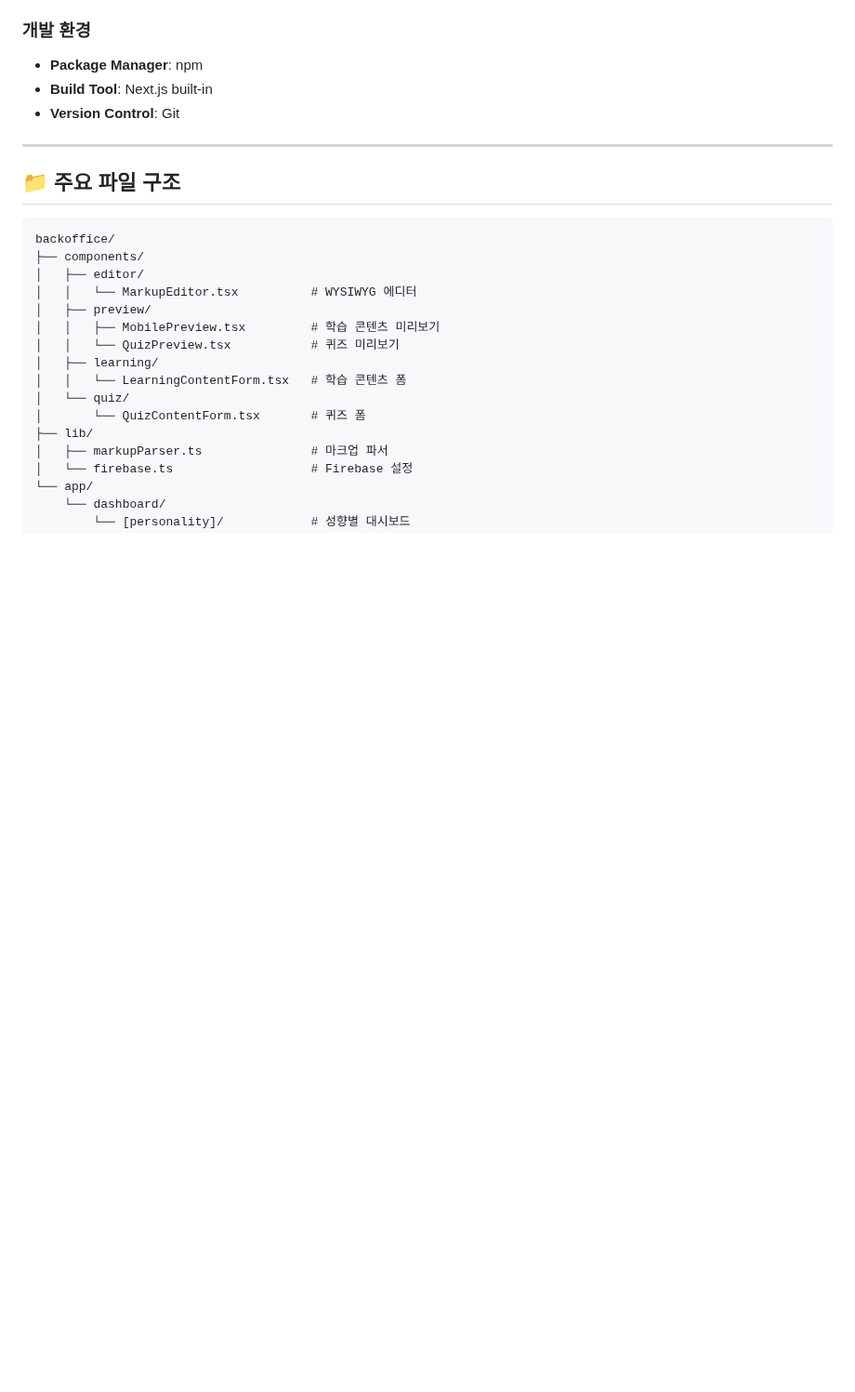
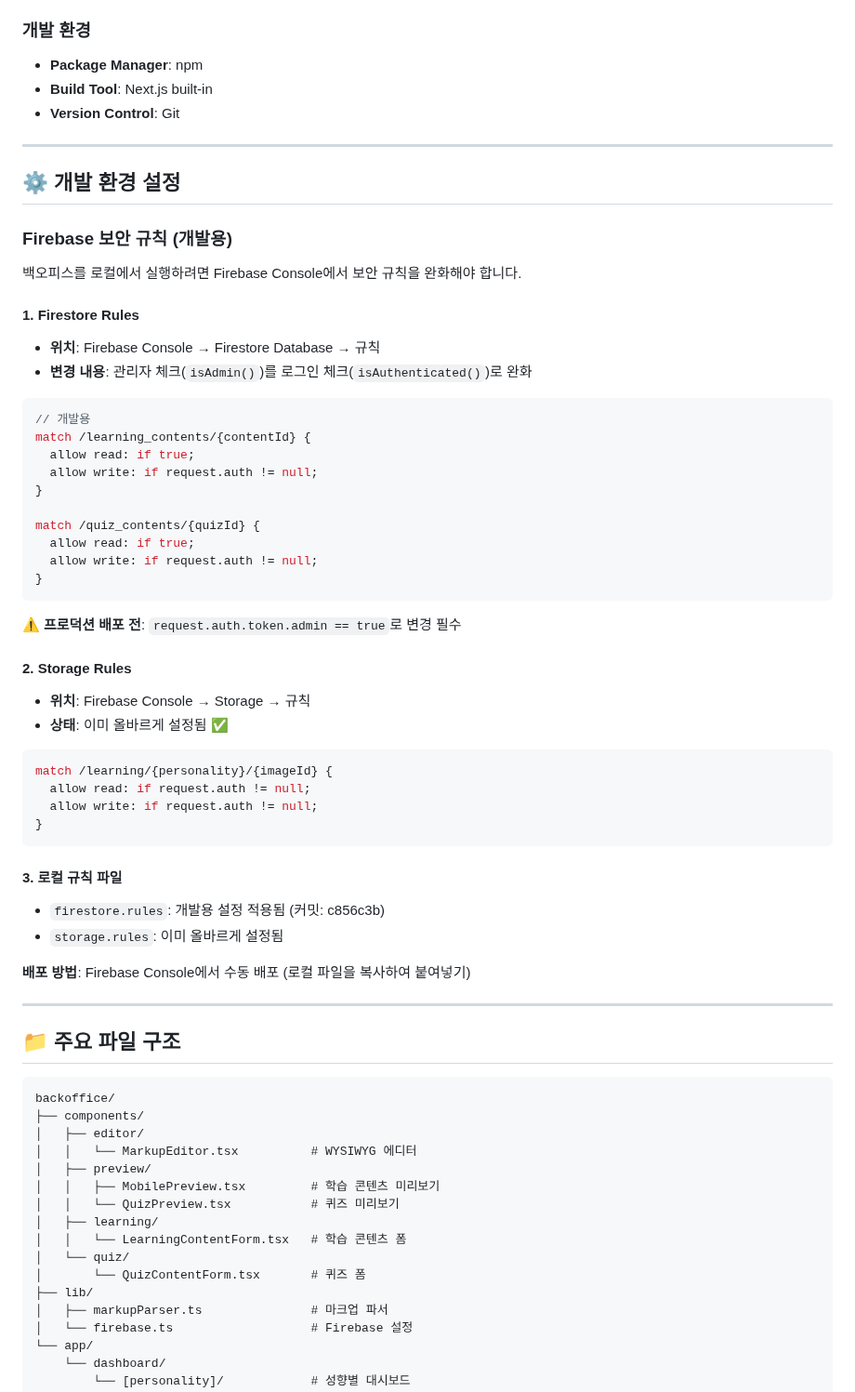
Before and after one commit to tei-young/your_money_pet, a Markdown page: docs/BACKOFFICE_DEVELOPMENT_STATUS.md, the part around the change. Shown at 93% size. GitHub-like rendering; blank space fills up the shorter version.

````diff
--- a/docs/BACKOFFICE_DEVELOPMENT_STATUS.md
+++ b/docs/BACKOFFICE_DEVELOPMENT_STATUS.md
@@ -164,6 +164,50 @@
 
 ---
 
+## ⚙️ 개발 환경 설정
+
+### Firebase 보안 규칙 (개발용)
+
+백오피스를 로컬에서 실행하려면 Firebase Console에서 보안 규칙을 완화해야 합니다.
+
+#### 1. Firestore Rules
+- **위치**: Firebase Console → Firestore Database → 규칙
+- **변경 내용**: 관리자 체크(`isAdmin()`)를 로그인 체크(`isAuthenticated()`)로 완화
+
+```javascript
+// 개발용
+match /learning_contents/{contentId} {
+  allow read: if true;
+  allow write: if request.auth != null;
+}
+
+match /quiz_contents/{quizId} {
+  allow read: if true;
+  allow write: if request.auth != null;
+}
+```
+
+⚠️ **프로덕션 배포 전**: `request.auth.token.admin == true`로 변경 필수
+
+#### 2. Storage Rules
+- **위치**: Firebase Console → Storage → 규칙
+- **상태**: 이미 올바르게 설정됨 ✅
+
+```javascript
+match /learning/{personality}/{imageId} {
+  allow read: if request.auth != null;
+  allow write: if request.auth != null;
+}
+```
+
+#### 3. 로컬 규칙 파일
+- `firestore.rules`: 개발용 설정 적용됨 (커밋: c856c3b)
+- `storage.rules`: 이미 올바르게 설정됨
+
+**배포 방법**: Firebase Console에서 수동 배포 (로컬 파일을 복사하여 붙여넣기)
+
+---
+
 ## 📁 주요 파일 구조
 
 ```
````
Also changed, not shown: backoffice/README.md (+36 -0 lines).
